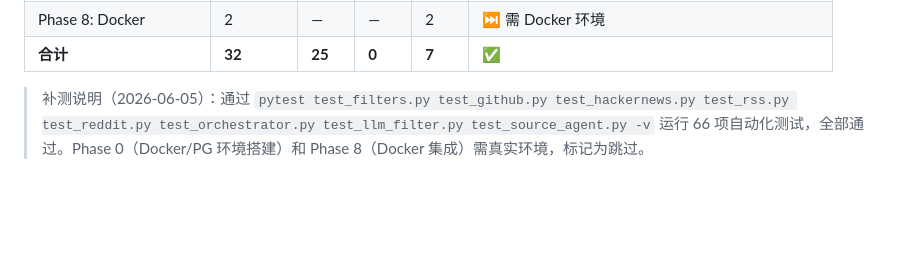
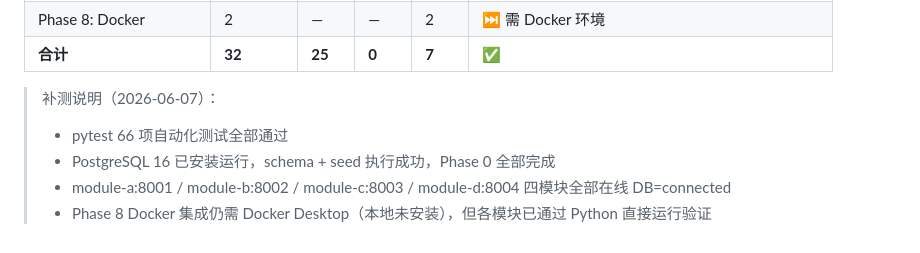
Before and after one commit to Waiy2222/AiReport, a Markdown page: 队员A_测试日志.md, the part around the change. GitHub-like rendering; blank space fills up the shorter version.

```diff
--- a/队员A_测试日志.md
+++ b/队员A_测试日志.md
@@ -1111,4 +1111,8 @@ curl -s http://localhost/health/a
 | Phase 8: Docker | 2 | — | — | 2 | ⏭️ 需 Docker 环境 |
 | **合计** | **32** | **25** | **0** | **7** | **✅** |
 
-> 补测说明（2026-06-05）：通过 `pytest test_filters.py test_github.py test_hackernews.py test_rss.py test_reddit.py test_orchestrator.py test_llm_filter.py test_source_agent.py -v` 运行 66 项自动化测试，全部通过。Phase 0（Docker/PG 环境搭建）和 Phase 8（Docker 集成）需真实环境，标记为跳过。
+> 补测说明（2026-06-07）：
+> - pytest 66 项自动化测试全部通过
+> - PostgreSQL 16 已安装运行，schema + seed 执行成功，Phase 0 全部完成
+> - module-a:8001 / module-b:8002 / module-c:8003 / module-d:8004 四模块全部在线 DB=connected
+> - Phase 8 Docker 集成仍需 Docker Desktop（本地未安装），但各模块已通过 Python 直接运行验证
```
Also changed, not shown: Phase3_组员1_测试日志.md (+7 -6 lines), Phase3_组员2_测试日志.md (+7 -7 lines).
